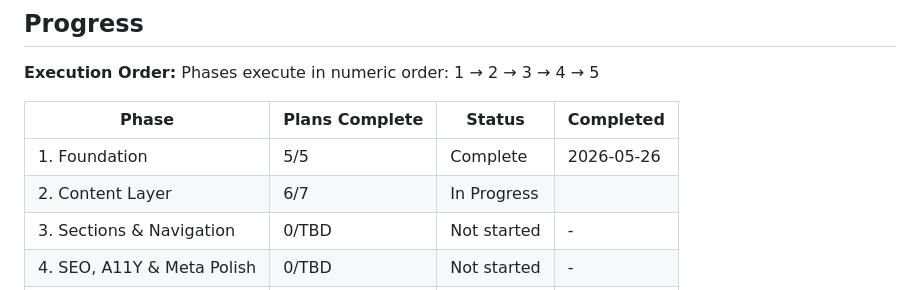
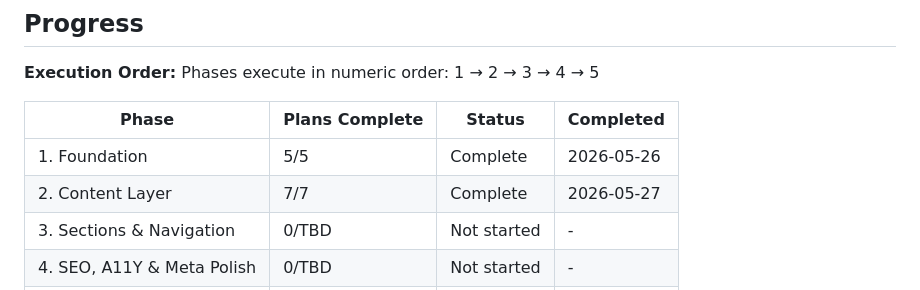
Before and after one commit to Rashmil-1999/Rashmil-1999.github.io, a Markdown page: .planning/ROADMAP.md, the part around the change. GitHub-like rendering.

```diff
--- a/.planning/ROADMAP.md
+++ b/.planning/ROADMAP.md
@@ -147,7 +147,7 @@ Phases execute in numeric order: 1 → 2 → 3 → 4 → 5
 | Phase | Plans Complete | Status | Completed |
 |-------|----------------|--------|-----------|
 | 1. Foundation | 5/5 | Complete    | 2026-05-26 |
-| 2. Content Layer | 6/7 | In Progress|  |
+| 2. Content Layer | 7/7 | Complete    | 2026-05-27 |
 | 3. Sections & Navigation | 0/TBD | Not started | - |
 | 4. SEO, A11Y & Meta Polish | 0/TBD | Not started | - |
 | 5. Cleanup & Deploy | 0/TBD | Not started | - |
```
Also changed, not shown: .planning/STATE.md (+9 -7 lines), 1 other file.
